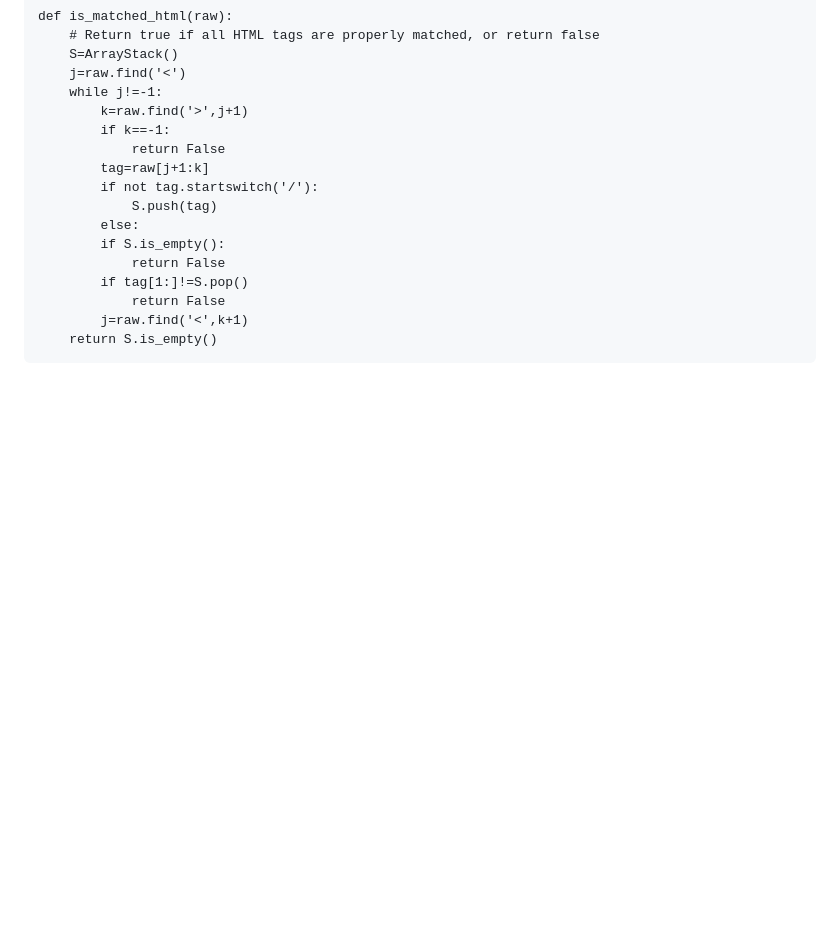
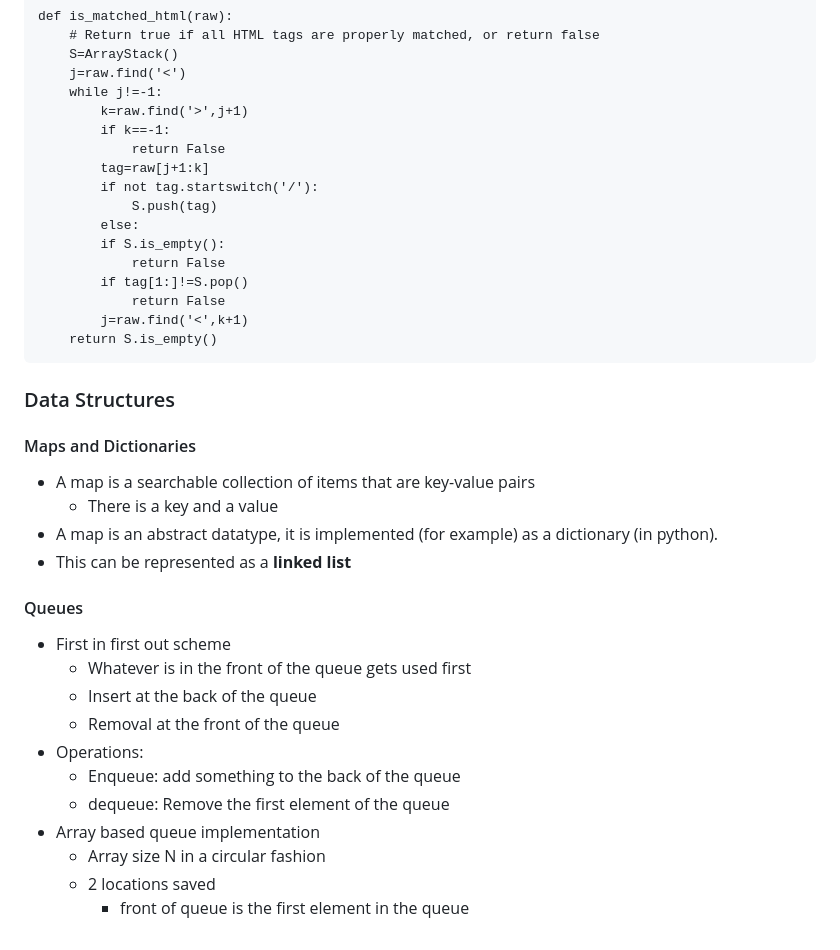
Before and after one commit to Pearlthecatgirl/School-Notes, a Markdown page: 2200CITS/notes/notes.md, the part around the change. Rendered like a GitHub page; blank space fills up the shorter version.

````diff
--- a/2200CITS/notes/notes.md
+++ b/2200CITS/notes/notes.md
@@ -185,3 +185,26 @@ def is_matched_html(raw):
         j=raw.find('<',k+1)
     return S.is_empty()
 ```
+
+### Data Structures
+
+#### Maps and Dictionaries
+
+- A map is a searchable collection of items that are key-value pairs
+    - There is a key and a value
+- A map is an abstract datatype, it is implemented (for example) as a dictionary (in python).
+- This can be represented as a **linked list**
+
+#### Queues
+
+- First in first out scheme
+    - Whatever is in the front of the queue gets used first
+    - Insert at the back of the queue
+    - Removal at the front of the queue
+- Operations:
+    - Enqueue: add something to the back of the queue
+    - dequeue: Remove the first element of the queue
+- Array based queue implementation
+    - Array size N in a circular fashion
+    - 2 locations saved
+        - front of queue is the first element in the queue
````
Also changed, not shown: 2005CITS/notes/notes.md (+39 -0 lines).
